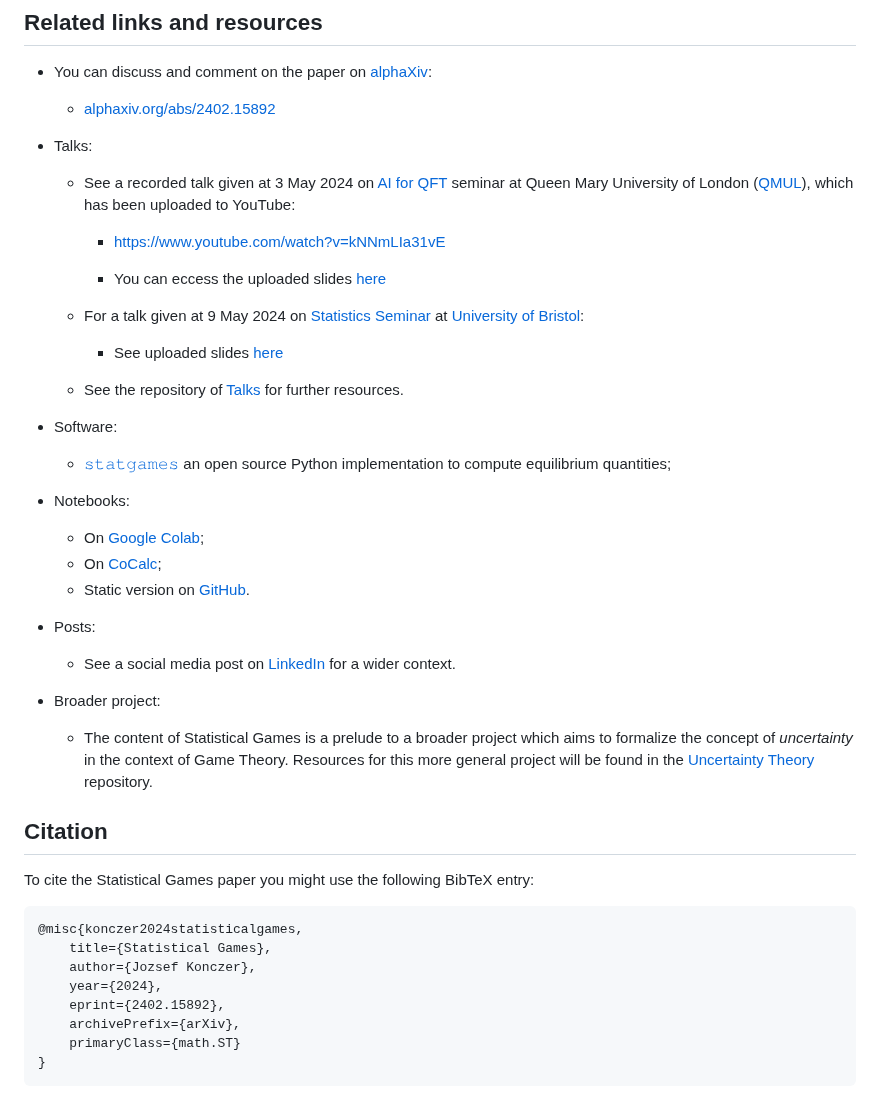
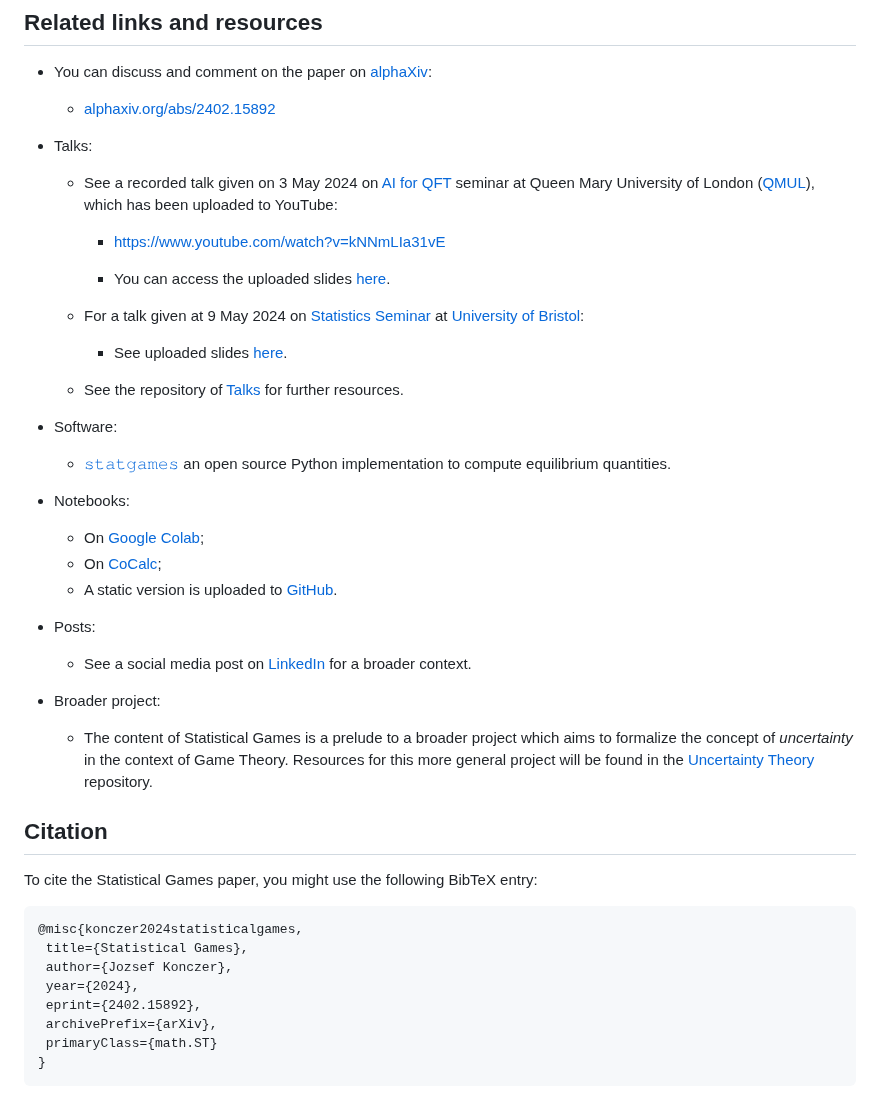
Before and after one commit to Konczer/UncertaintyTheory, a Markdown page: StatisticalGames/README.md, the part around the change. Drawn GitHub-style.

Commit message:
README correted for StatisticalGames

````diff
--- a/StatisticalGames/README.md
+++ b/StatisticalGames/README.md
@@ -13,27 +13,27 @@ The main motivation for this work was to embed Bayesian statistics into a broade
     - [alphaxiv.org/abs/2402.15892](https://www.alphaxiv.org/abs/2402.15892)
 
 - Talks:
-    - See a recorded talk given at 3 May 2024 on [AI for QFT](https://sites.google.com/view/ai-qft) seminar at Queen Mary University of London ([QMUL](https://www.qmul.ac.uk/)), which has been uploaded to YouTube:
+    - See a recorded talk given on 3 May 2024 on [AI for QFT](https://sites.google.com/view/ai-qft) seminar at Queen Mary University of London ([QMUL](https://www.qmul.ac.uk/)), which has been uploaded to YouTube:
 
         - [https://www.youtube.com/watch?v=kNNmLIa31vE](https://www.youtube.com/watch?v=kNNmLIa31vE)
 
-        - You can eccess the uploaded slides [here](raw.githubusercontent.com/Konczer/UncertaintyTheory/main/StatisticalGames/Talks/20240503_QMUL/pdf/StatisticalGames_20240503_QMUL.pdf)
+        - You can access the uploaded slides [here](https://raw.githubusercontent.com/Konczer/UncertaintyTheory/main/StatisticalGames/Talks/20240503_QMUL/pdf/StatisticalGames_20240503_QMUL.pdf).
 
     - For a talk given at 9 May 2024 on [Statistics Seminar](https://www.bristolmathsresearch.org/seminar/statistics-seminar-9th-may-jozsef-konczer/) at [University of Bristol](https://www.bristol.ac.uk/):
-        - See uploaded slides [here](https://github.com/Konczer/UncertaintyTheory/raw/main/StatisticalGames/Talks/20240509_Bristol/pdf/StatisticalGames_20240509_Bristol.pdf)
+        - See uploaded slides [here](https://github.com/Konczer/UncertaintyTheory/raw/main/StatisticalGames/Talks/20240509_Bristol/pdf/StatisticalGames_20240509_Bristol.pdf).
 
     - See the repository of [Talks](https://github.com/Konczer/UncertaintyTheory/tree/main/StatisticalGames/Talks) for further resources.
 
  - Software:
-    - [𝚜𝚝𝚊𝚝𝚐𝚊𝚖𝚎𝚜](https://github.com/Konczer/UncertaintyTheory/tree/main/StatisticalGames/Software/Python/statgames) an open source Python implementation to compute equilibrium quantities;
+    - [𝚜𝚝𝚊𝚝𝚐𝚊𝚖𝚎𝚜](https://github.com/Konczer/UncertaintyTheory/tree/main/StatisticalGames/Software/Python/statgames) an open source Python implementation to compute equilibrium quantities.
 
 - Notebooks:
     - On [Google Colab](https://colab.research.google.com/drive/1dFSqVPMd0_6Ai8iMfoohOETQjdy2C2GD?usp=sharing);
     - On [CoCalc](https://cocalc.com/share/public_paths/4b2db98a47502178ce895de95cf70715299c85cd);
-    - Static version on [GitHub](https://github.com/Konczer/UncertaintyTheory/blob/main/StatisticalGames/Notebooks/Jupyter/StatisticalGames.ipynb).
+    - A static version is uploaded to [GitHub](https://github.com/Konczer/UncertaintyTheory/blob/main/StatisticalGames/Notebooks/Jupyter/StatisticalGames.ipynb).
 
 - Posts:
-    - See a social media post on [LinkedIn](https://www.linkedin.com/posts/j%C3%B3zsef-konczer-25290189_dear-colleagues-and-friends-after-years-activity-7168337625697697792-CO6a) for a wider context.
+    - See a social media post on [LinkedIn](https://www.linkedin.com/posts/j%C3%B3zsef-konczer-25290189_dear-colleagues-and-friends-after-years-activity-7168337625697697792-CO6a) for a broader context.
 
 - Broader project:
     - The content of Statistical Games is a prelude to a broader project which aims to formalize the concept of *uncertainty* in the context of Game Theory. Resources for this more general project will be found in the [Uncertainty Theory](https://github.com/Konczer/UncertaintyTheory/tree/main) repository.
@@ -41,15 +41,15 @@ The main motivation for this work was to embed Bayesian statistics into a broade
 
 ## Citation
 
-To cite the Statistical Games paper you might use the following BibTeX entry:
+To cite the Statistical Games paper, you might use the following BibTeX entry:
 
 ```latex
 @misc{konczer2024statisticalgames,
-    title={Statistical Games},
-    author={Jozsef Konczer},
-    year={2024},
-    eprint={2402.15892},
-    archivePrefix={arXiv},
-    primaryClass={math.ST}
+ title={Statistical Games},
+ author={Jozsef Konczer},
+ year={2024},
+ eprint={2402.15892},
+ archivePrefix={arXiv},
+ primaryClass={math.ST}
 }
 ```
````
